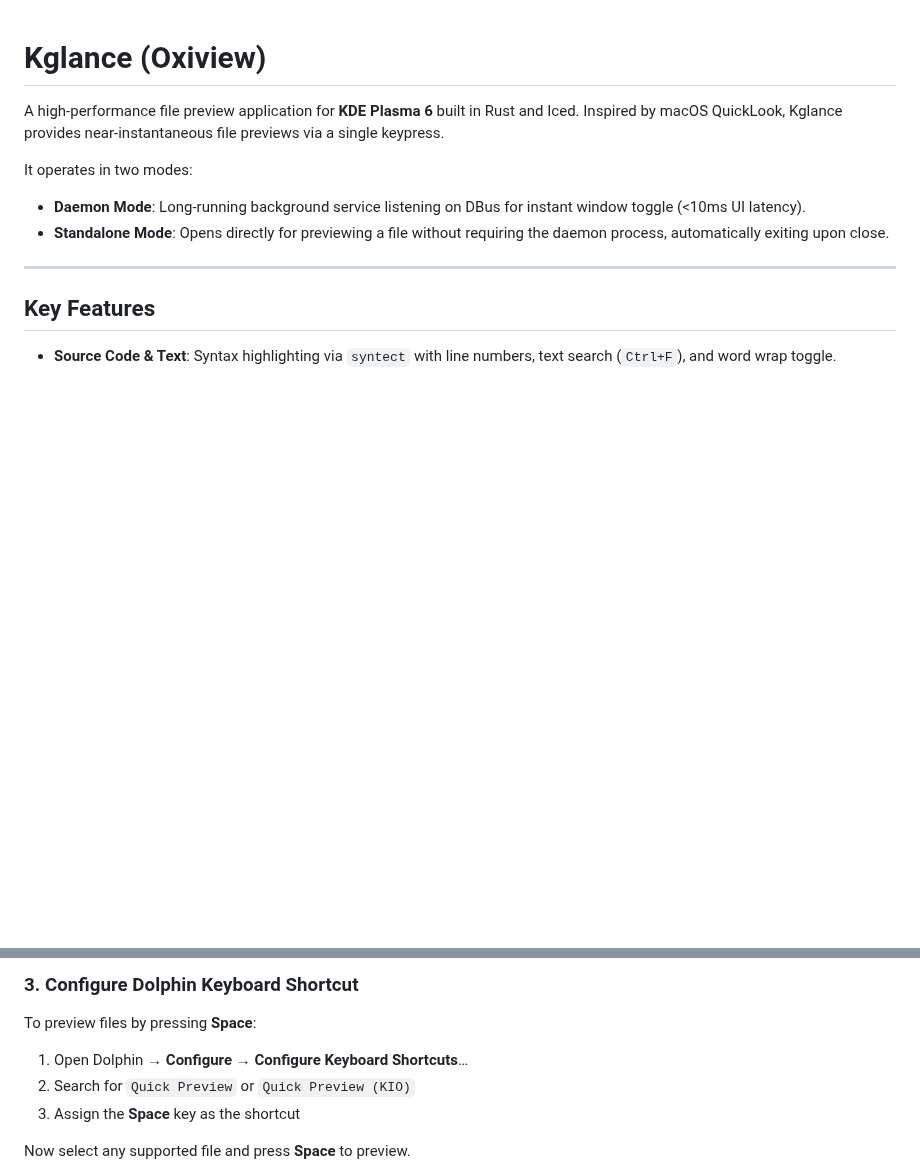
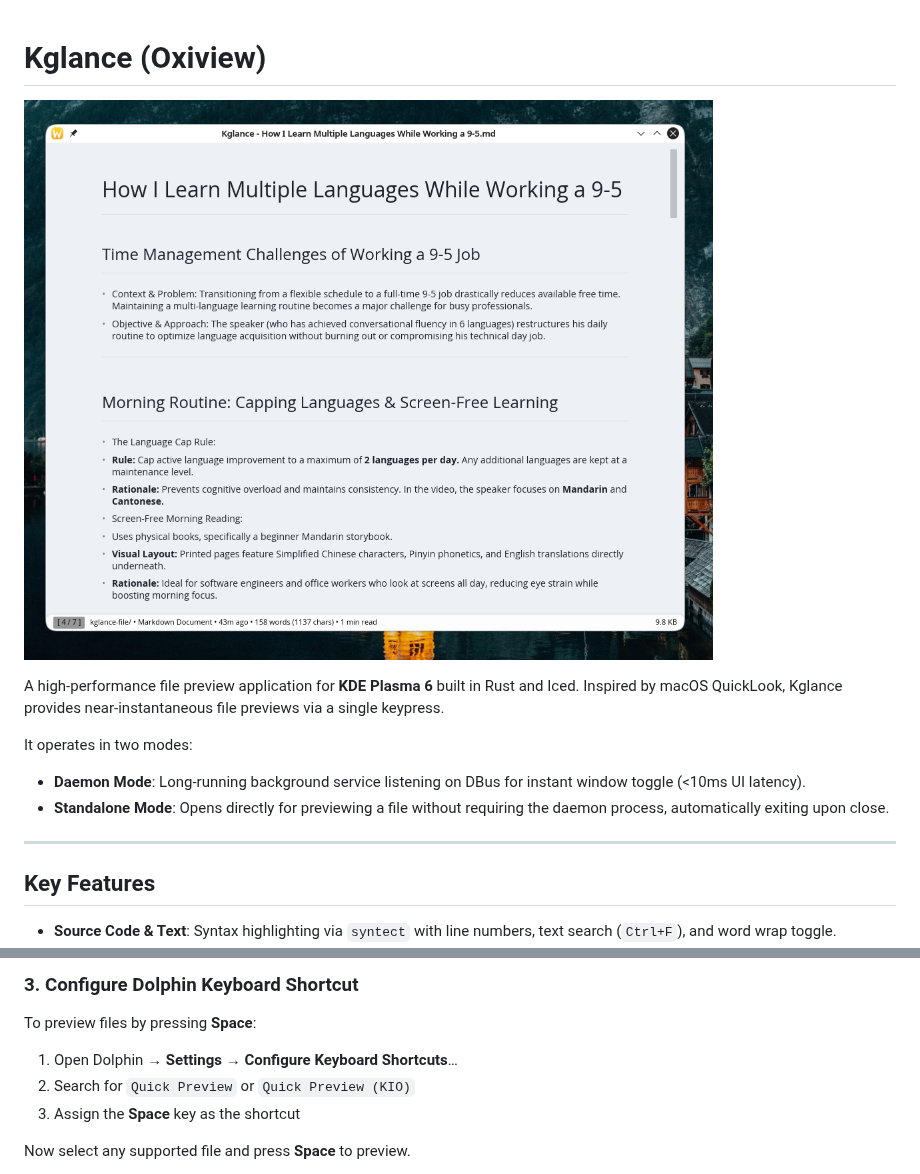
Before and after one commit to Mintori09/kglance, a Markdown page: README.md, 2 parts joined by grey strips. Rendered like a GitHub page; pictures changed too: data/image.png (added); blank space fills up the shorter version.

Commit message:
feat: add image demo to readme

```diff
--- a/README.md
+++ b/README.md
@@ -1,4 +1,6 @@
 # Kglance (Oxiview)
+
+![image](./data/image.png)
 
 A high-performance file preview application for **KDE Plasma 6** built in Rust and Iced. Inspired by macOS QuickLook, Kglance provides near-instantaneous file previews via a single keypress.
 
@@ -137,7 +139,7 @@ Restart Dolphin (`killall dolphin`) or log out and back in to apply the changes.
 
 To preview files by pressing **Space**:
 
-1. Open Dolphin → **Configure** → **Configure Keyboard Shortcuts**…
+1. Open Dolphin → **Settings** → **Configure Keyboard Shortcuts**…
 2. Search for `Quick Preview` or `Quick Preview (KIO)`
 3. Assign the **Space** key as the shortcut
 
```
